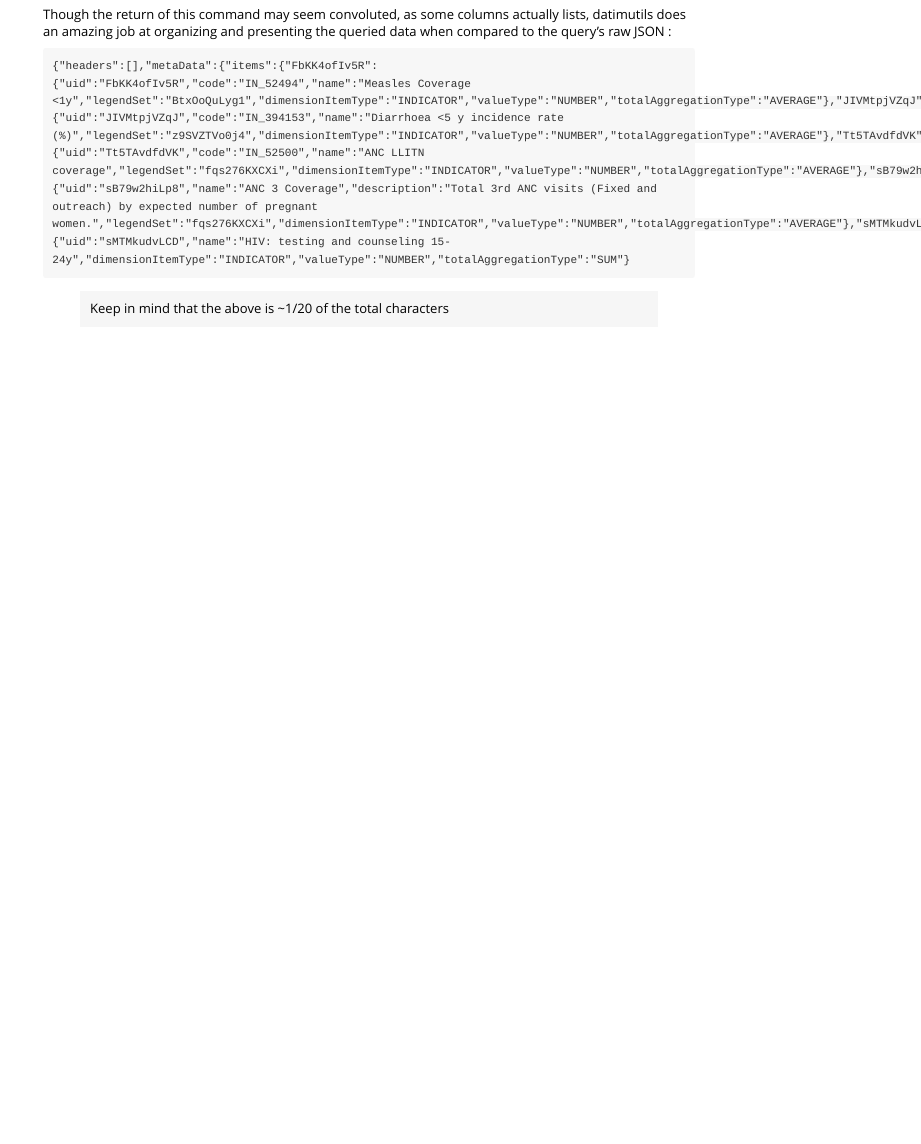
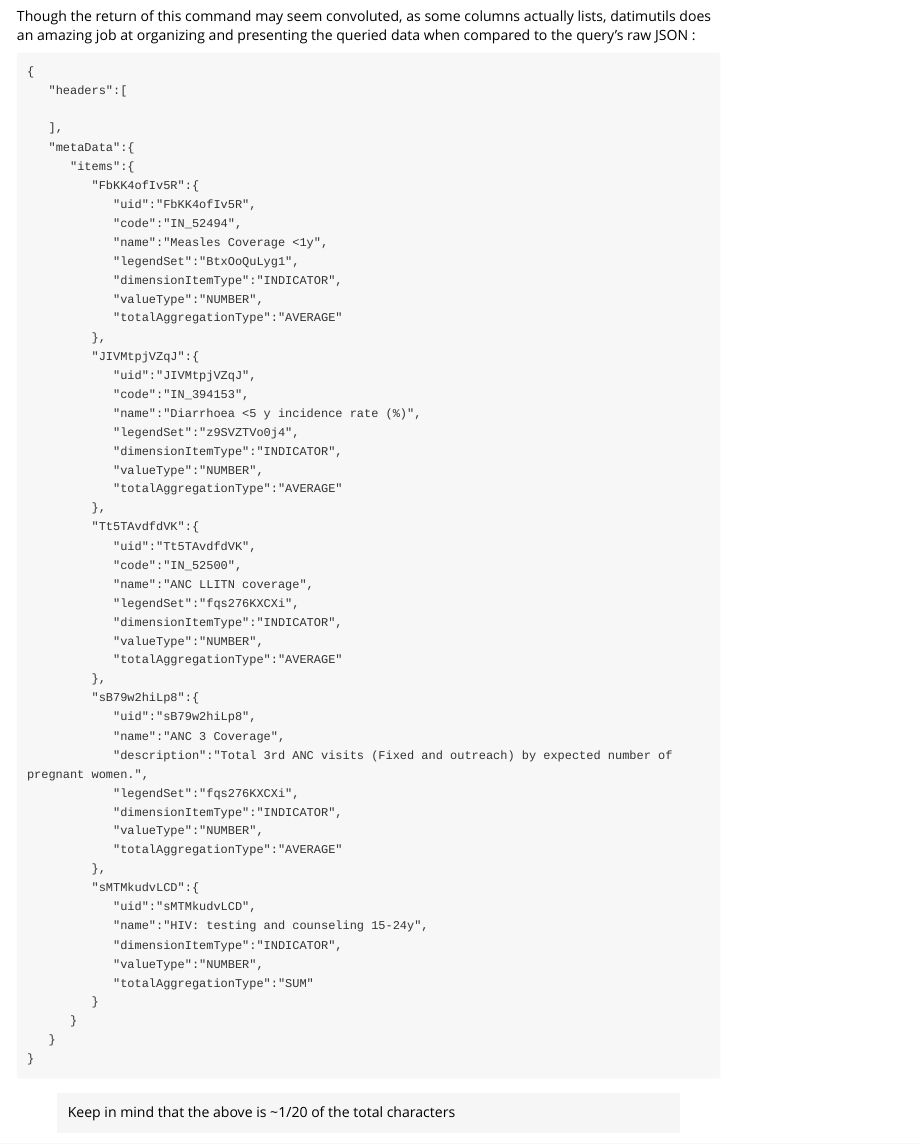
Before and after one commit to pepfar-datim/datimutils, an R Markdown document (vignettes/Introduction-to-datimutils.Rmd): the page in a window 1100 px wide, from 2280 px down before the commit and from 2460 px down after it, so that both start at the same text. Rendered offline with R 4.5, knitr and Pandoc, with nearby package versions; the code chunks are not run, so their results and figures are left out.

Commit message:
Update Introduction-to-datimutils.Rmd

````diff
--- a/vignettes/Introduction-to-datimutils.Rmd
+++ b/vignettes/Introduction-to-datimutils.Rmd
@@ -145,7 +145,58 @@ getOrgUnits("Kenema",
 
 Though the return of this command may seem convoluted, as some columns actually lists, datimutils does an amazing job at organizing and presenting the queried data when compared to the query's raw JSON <!-- "This XML file does not appear to have any style information associated with it. The document tree is shown below."--> :
 ```
-{"headers":[],"metaData":{"items":{"FbKK4ofIv5R":{"uid":"FbKK4ofIv5R","code":"IN_52494","name":"Measles Coverage <1y","legendSet":"BtxOoQuLyg1","dimensionItemType":"INDICATOR","valueType":"NUMBER","totalAggregationType":"AVERAGE"},"JIVMtpjVZqJ":{"uid":"JIVMtpjVZqJ","code":"IN_394153","name":"Diarrhoea <5 y incidence rate (%)","legendSet":"z9SVZTVo0j4","dimensionItemType":"INDICATOR","valueType":"NUMBER","totalAggregationType":"AVERAGE"},"Tt5TAvdfdVK":{"uid":"Tt5TAvdfdVK","code":"IN_52500","name":"ANC LLITN coverage","legendSet":"fqs276KXCXi","dimensionItemType":"INDICATOR","valueType":"NUMBER","totalAggregationType":"AVERAGE"},"sB79w2hiLp8":{"uid":"sB79w2hiLp8","name":"ANC 3 Coverage","description":"Total 3rd ANC visits (Fixed and outreach) by expected number of pregnant women.","legendSet":"fqs276KXCXi","dimensionItemType":"INDICATOR","valueType":"NUMBER","totalAggregationType":"AVERAGE"},"sMTMkudvLCD":{"uid":"sMTMkudvLCD","name":"HIV: testing and counseling 15-24y","dimensionItemType":"INDICATOR","valueType":"NUMBER","totalAggregationType":"SUM"}
+{
+   "headers":[
+
+   ],
+   "metaData":{
+      "items":{
+         "FbKK4ofIv5R":{
+            "uid":"FbKK4ofIv5R",
+            "code":"IN_52494",
+            "name":"Measles Coverage <1y",
+            "legendSet":"BtxOoQuLyg1",
+            "dimensionItemType":"INDICATOR",
+            "valueType":"NUMBER",
+            "totalAggregationType":"AVERAGE"
+         },
+         "JIVMtpjVZqJ":{
+            "uid":"JIVMtpjVZqJ",
+            "code":"IN_394153",
+            "name":"Diarrhoea <5 y incidence rate (%)",
+            "legendSet":"z9SVZTVo0j4",
+            "dimensionItemType":"INDICATOR",
+            "valueType":"NUMBER",
+            "totalAggregationType":"AVERAGE"
+         },
+         "Tt5TAvdfdVK":{
+            "uid":"Tt5TAvdfdVK",
+            "code":"IN_52500",
+            "name":"ANC LLITN coverage",
+            "legendSet":"fqs276KXCXi",
+            "dimensionItemType":"INDICATOR",
+            "valueType":"NUMBER",
+            "totalAggregationType":"AVERAGE"
+         },
+         "sB79w2hiLp8":{
+            "uid":"sB79w2hiLp8",
+            "name":"ANC 3 Coverage",
+            "description":"Total 3rd ANC visits (Fixed and outreach) by expected number of pregnant women.",
+            "legendSet":"fqs276KXCXi",
+            "dimensionItemType":"INDICATOR",
+            "valueType":"NUMBER",
+            "totalAggregationType":"AVERAGE"
+         },
+         "sMTMkudvLCD":{
+            "uid":"sMTMkudvLCD",
+            "name":"HIV: testing and counseling 15-24y",
+            "dimensionItemType":"INDICATOR",
+            "valueType":"NUMBER",
+            "totalAggregationType":"SUM"
+         }
+      }
+   }
+}
 ```
 > Keep in mind that the above is ~1/20 of the total characters
 
````
